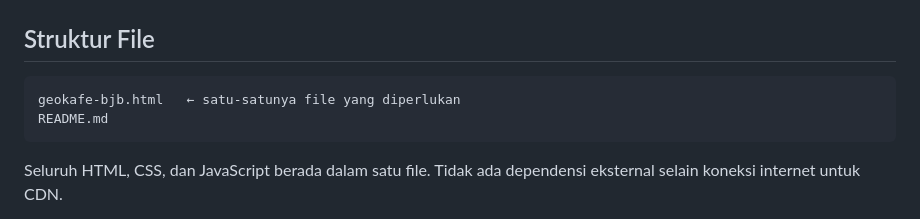
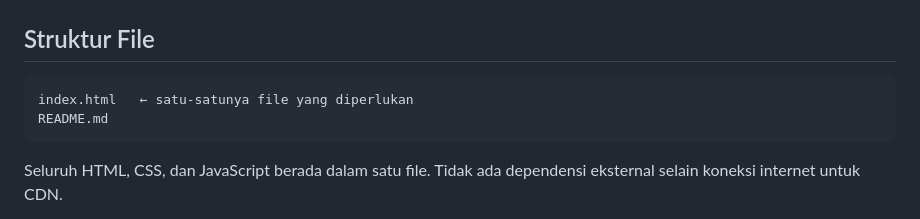
Before and after one commit to deadyiss/geokafe-bjb, a Markdown page: README.md, the part around the change. Drawn GitHub-style.

````diff
--- a/README.md
+++ b/README.md
@@ -112,7 +112,7 @@ Baris dengan `latitude` atau `longitude` kosong/tidak valid akan dilewati otomat
 ## Struktur File
 
 ```
-geokafe-bjb.html   ← satu-satunya file yang diperlukan
+index.html   ← satu-satunya file yang diperlukan
 README.md
 ```
 
````
